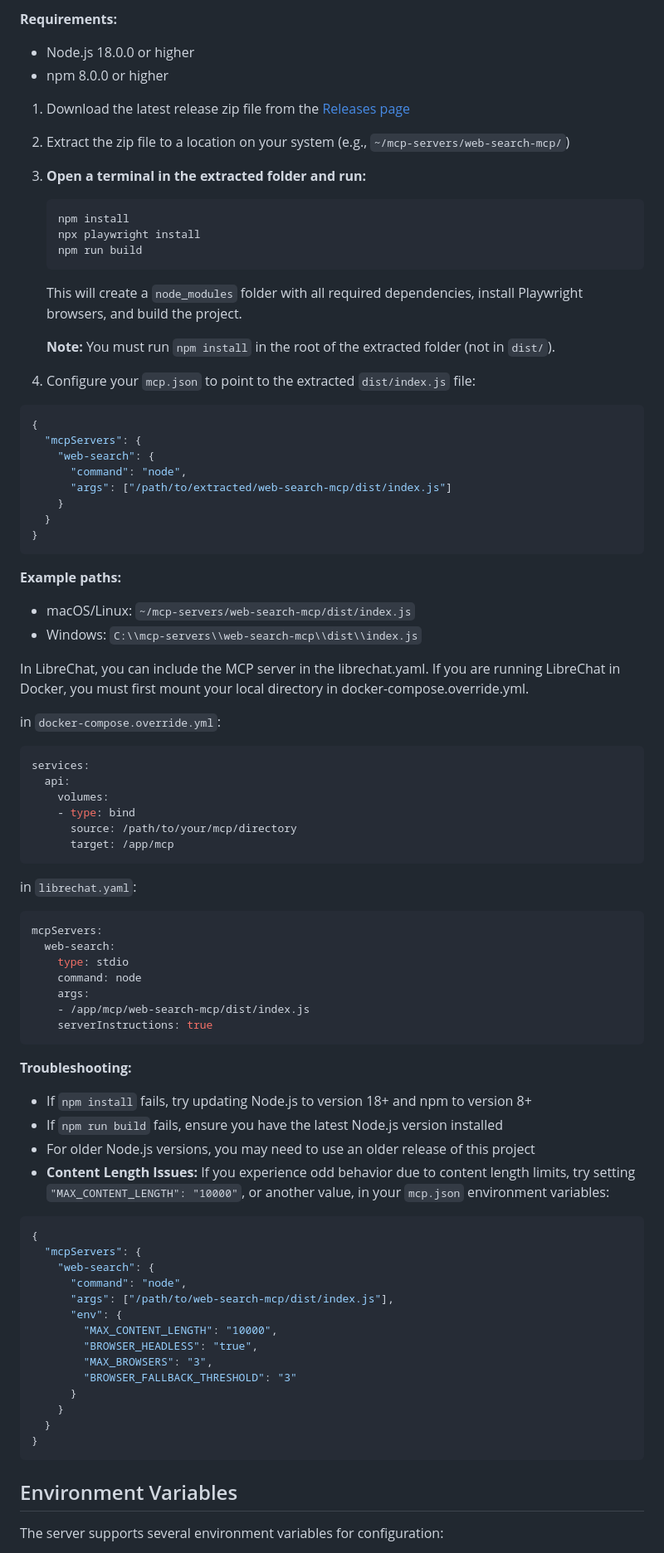
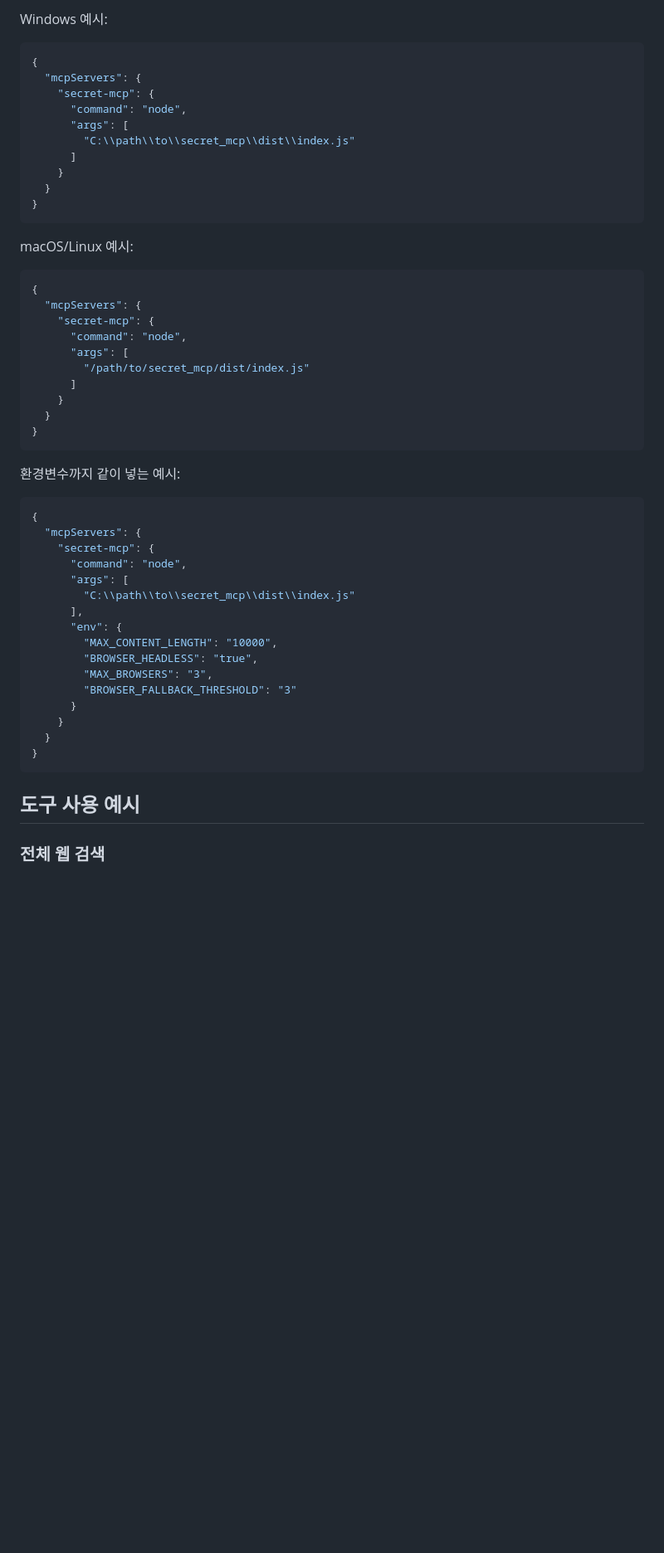
Before and after one commit to yyeongjin/secret_mcp, a Markdown page: README.md, the part around one of its changes. Shown at 83% size. Rendered like a GitHub page; blank space fills up the shorter version.

````diff
--- a/README.md
+++ b/README.md
@@ -57,69 +46,44 @@ Older models (even those with tool use specified) may not work or may work errat
 
-**Requirements:**
-- Node.js 18.0.0 or higher
-- npm 8.0.0 or higher
-
-1. Download the latest release zip file from the [Releases page](https://github.com/mrkrsl/web-search-mcp/releases)
-2. Extract the zip file to a location on your system (e.g., `~/mcp-servers/web-search-mcp/`)
-3. **Open a terminal in the extracted folder and run:**
-   ```bash
-   npm install
-   npx playwright install
-   npm run build
-   ```
-   This will create a `node_modules` folder with all required dependencies, install Playwright browsers, and build the project.
-
-   **Note:** You must run `npm install` in the root of the extracted folder (not in `dist/`).
-4. Configure your `mcp.json` to point to the extracted `dist/index.js` file:
+Windows 예시:
 
 ```json
 {
   "mcpServers": {
-    "web-search": {
+    "secret-mcp": {
       "command": "node",
-      "args": ["/path/to/extracted/web-search-mcp/dist/index.js"]
+      "args": [
+        "C:\\path\\to\\secret_mcp\\dist\\index.js"
+      ]
     }
   }
 }
 ```
-**Example paths:**
-- macOS/Linux: `~/mcp-servers/web-search-mcp/dist/index.js`
-- Windows: `C:\\mcp-servers\\web-search-mcp\\dist\\index.js`
 
-In LibreChat, you can include the MCP server in the librechat.yaml. If you are running LibreChat in Docker, you must first mount your local directory in docker-compose.override.yml.
-
-in `docker-compose.override.yml`:
-```yaml
-services:
-  api:
-    volumes:
-    - type: bind
-      source: /path/to/your/mcp/directory
-      target: /app/mcp
-```
-in `librechat.yaml`:
-```yaml
-mcpServers:
-  web-search:
-    type: stdio
-    command: node
-    args:
-    - /app/mcp/web-search-mcp/dist/index.js
-    serverInstructions: true
-```
-
-**Troubleshooting:**
-- If `npm install` fails, try updating Node.js to version 18+ and npm to version 8+
-- If `npm run build` fails, ensure you have the latest Node.js version installed
-- For older Node.js versions, you may need to use an older release of this project
-- **Content Length Issues:** If you experience odd behavior due to content length limits, try setting `"MAX_CONTENT_LENGTH": "10000"`, or another value, in your `mcp.json` environment variables:
+macOS/Linux 예시:
 
 ```json
 {
   "mcpServers": {
-    "web-search": {
+    "secret-mcp": {
       "command": "node",
-      "args": ["/path/to/web-search-mcp/dist/index.js"],
+      "args": [
+        "/path/to/secret_mcp/dist/index.js"
+      ]
+    }
+  }
+}
+```
+
+환경변수까지 같이 넣는 예시:
+
+```json
+{
+  "mcpServers": {
+    "secret-mcp": {
+      "command": "node",
+      "args": [
+        "C:\\path\\to\\secret_mcp\\dist\\index.js"
+      ],
       "env": {
         "MAX_CONTENT_LENGTH": "10000",
         "BROWSER_HEADLESS": "true",
@@ -131,7 +95,7 @@ mcpServers:
 }
 ```
 
-## Environment Variables
+## 도구 사용 예시
 
-The server supports several environment variables for configuration:
+### 전체 웹 검색
 
````
Also changed, not shown: other parts of README.md (+250 -141 lines).
